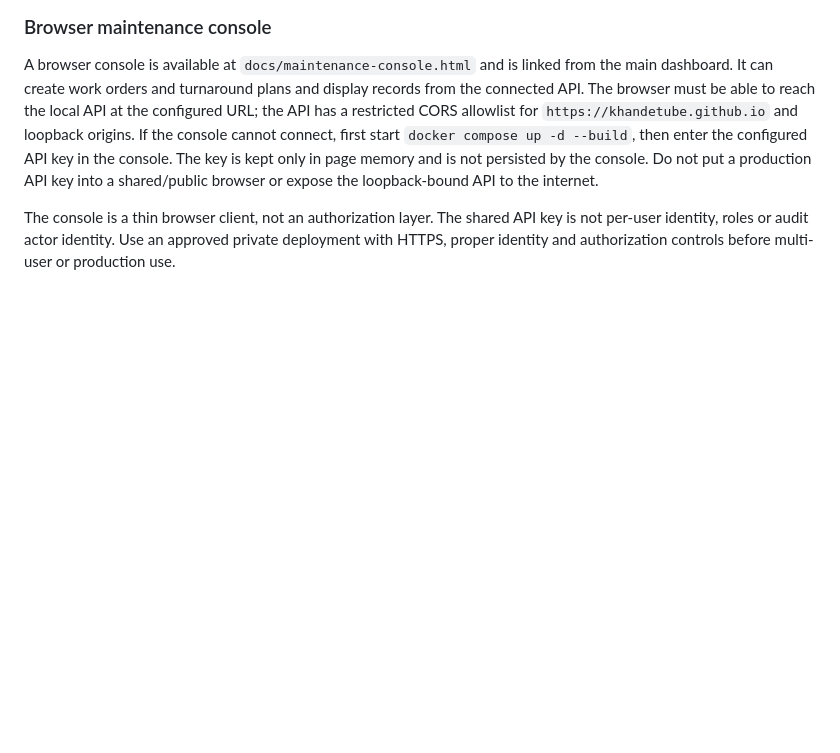
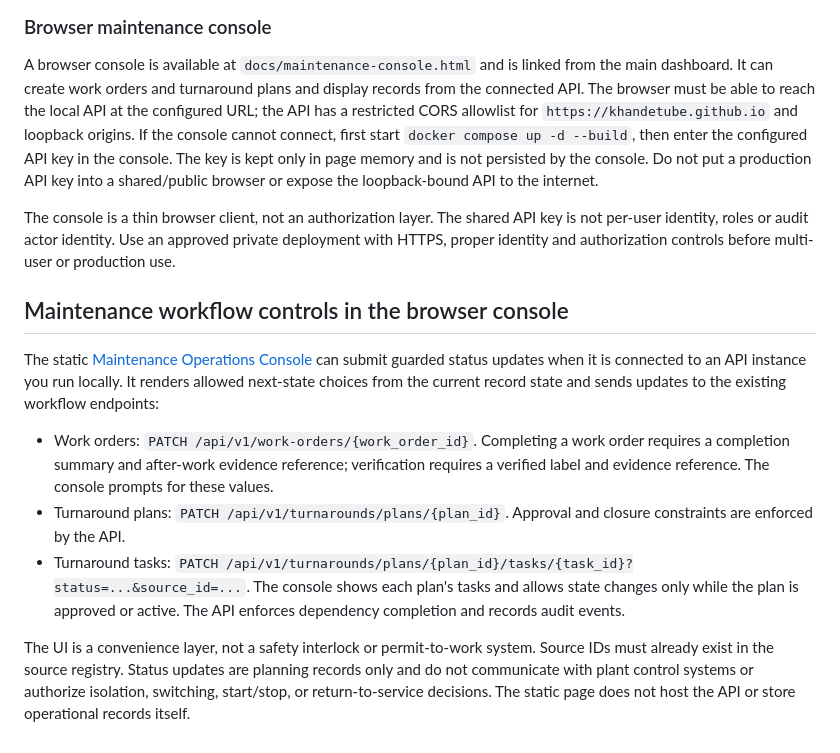
Before and after one commit to khandetube/gridpulse-power-plant-intelligence, a Markdown page: docs/API.md, the part around the change. GitHub-like rendering; blank space fills up the shorter version.

Commit message:
Document browser maintenance workflow controls

```diff
--- a/docs/API.md
+++ b/docs/API.md
@@ -149,3 +149,14 @@ Critical-path and labor estimates are planning aids only. The current estimator
 A browser console is available at `docs/maintenance-console.html` and is linked from the main dashboard. It can create work orders and turnaround plans and display records from the connected API. The browser must be able to reach the local API at the configured URL; the API has a restricted CORS allowlist for `https://khandetube.github.io` and loopback origins. If the console cannot connect, first start `docker compose up -d --build`, then enter the configured API key in the console. The key is kept only in page memory and is not persisted by the console. Do not put a production API key into a shared/public browser or expose the loopback-bound API to the internet.
 
 The console is a thin browser client, not an authorization layer. The shared API key is not per-user identity, roles or audit actor identity. Use an approved private deployment with HTTPS, proper identity and authorization controls before multi-user or production use.
+
+
+## Maintenance workflow controls in the browser console
+
+The static [Maintenance Operations Console](https://khandetube.github.io/gridpulse-power-plant-intelligence/docs/maintenance-console.html) can submit guarded status updates when it is connected to an API instance you run locally. It renders allowed next-state choices from the current record state and sends updates to the existing workflow endpoints:
+
+- Work orders: `PATCH /api/v1/work-orders/{work_order_id}`. Completing a work order requires a completion summary and after-work evidence reference; verification requires a verified label and evidence reference. The console prompts for these values.
+- Turnaround plans: `PATCH /api/v1/turnarounds/plans/{plan_id}`. Approval and closure constraints are enforced by the API.
+- Turnaround tasks: `PATCH /api/v1/turnarounds/plans/{plan_id}/tasks/{task_id}?status=...&source_id=...`. The console shows each plan's tasks and allows state changes only while the plan is approved or active. The API enforces dependency completion and records audit events.
+
+The UI is a convenience layer, not a safety interlock or permit-to-work system. Source IDs must already exist in the source registry. Status updates are planning records only and do not communicate with plant control systems or authorize isolation, switching, start/stop, or return-to-service decisions. The static page does not host the API or store operational records itself.
```
